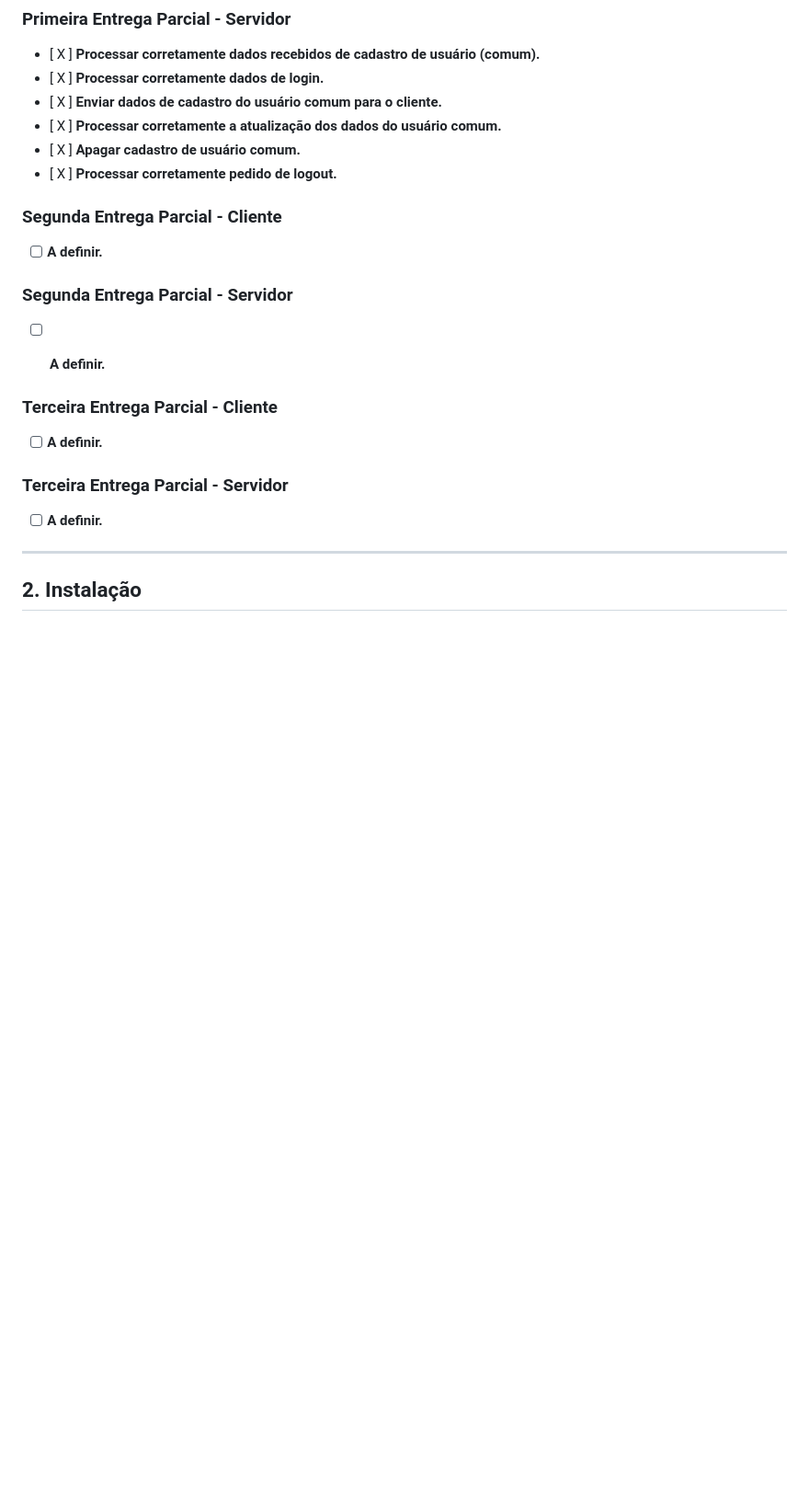
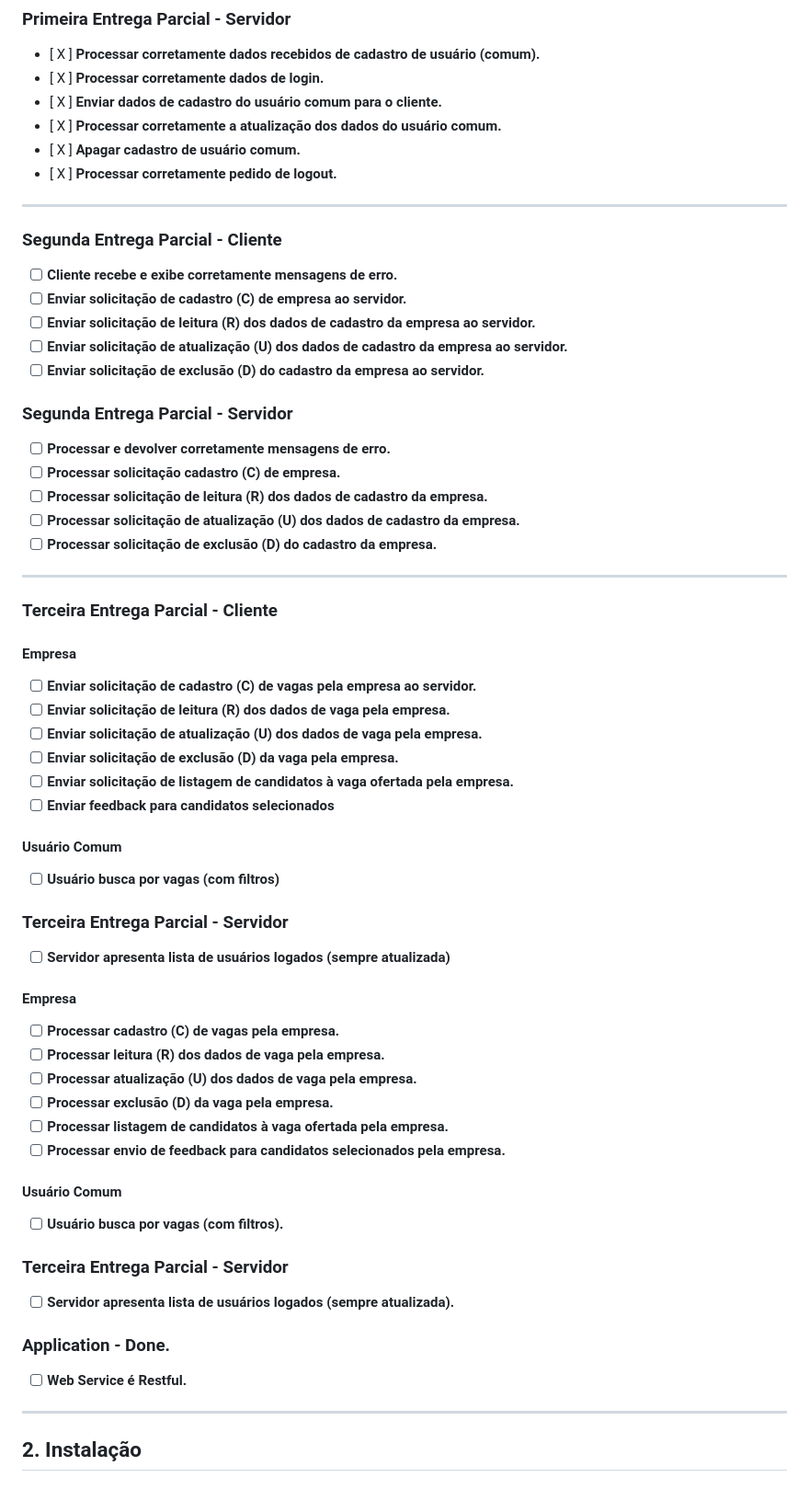
Before and after one commit to HugglerUnderLine/JobSearch, a Markdown page: README.md, the part around one of its changes. Shown at 92% size. GitHub-like rendering; blank space fills up the shorter version.

Commit message:
Ajustes de roadmap para planejamento de implementação

```diff
--- a/README.md
+++ b/README.md
@@ -22,19 +22,55 @@ O objetivo do projeto consiste no desenvolvimento de APIs RESTful, com suporte a
 - [ X ] **Apagar cadastro de usuário comum.**
 - [ X ] **Processar corretamente pedido de logout.**
 
+---
 
 ### Segunda Entrega Parcial - Cliente
-- [   ] **A definir.**
+- [   ] **Cliente recebe e exibe corretamente mensagens de erro.**
+- [   ] **Enviar solicitação de cadastro (C) de empresa ao servidor.**
+- [   ] **Enviar solicitação de leitura (R) dos dados de cadastro da empresa ao servidor.**
+- [   ] **Enviar solicitação de atualização (U) dos dados de cadastro da empresa ao servidor.**
+- [   ] **Enviar solicitação de exclusão (D) do cadastro da empresa ao servidor.**
 
 ### Segunda Entrega Parcial - Servidor
-- [   ] **A definir.**
+- [   ] **Processar e devolver corretamente mensagens de erro.**
+- [   ] **Processar solicitação cadastro (C) de empresa.**
+- [   ] **Processar solicitação de leitura (R) dos dados de cadastro da empresa.**
+- [   ] **Processar solicitação de atualização (U) dos dados de cadastro da empresa.**
+- [   ] **Processar solicitação de exclusão (D) do cadastro da empresa.**
 
+---
 
 ### Terceira Entrega Parcial - Cliente
-- [   ] **A definir.**
+#### Empresa
+- [   ] **Enviar solicitação de cadastro (C) de vagas pela empresa ao servidor.**
+- [   ] **Enviar solicitação de leitura (R) dos dados de vaga pela empresa.**
+- [   ] **Enviar solicitação de atualização (U) dos dados de vaga pela empresa.**
+- [   ] **Enviar solicitação de exclusão (D) da vaga pela empresa.**
+- [   ] **Enviar solicitação de listagem de candidatos à vaga ofertada pela empresa.**
+- [   ] **Enviar feedback para candidatos selecionados**
+
+#### Usuário Comum
+- [   ] **Usuário busca por vagas (com filtros)**
 
 ### Terceira Entrega Parcial - Servidor
-- [   ] **A definir.**
+- [   ] **Servidor apresenta lista de usuários logados (sempre atualizada)**
+
+#### Empresa
+- [   ] **Processar cadastro (C) de vagas pela empresa.**
+- [   ] **Processar leitura (R) dos dados de vaga pela empresa.**
+- [   ] **Processar atualização (U) dos dados de vaga pela empresa.**
+- [   ] **Processar exclusão (D) da vaga pela empresa.**
+- [   ] **Processar listagem de candidatos à vaga ofertada pela empresa.**
+- [   ] **Processar envio de feedback para candidatos selecionados pela empresa.**
+
+#### Usuário Comum
+- [   ] **Usuário busca por vagas (com filtros).**
+
+### Terceira Entrega Parcial - Servidor
+- [   ] **Servidor apresenta lista de usuários logados (sempre atualizada).**
+
+### Application - Done.
+- [   ] **Web Service é Restful.**
 
 ---
 
```
Also changed, not shown: other parts of README.md (+1 -1 lines).
